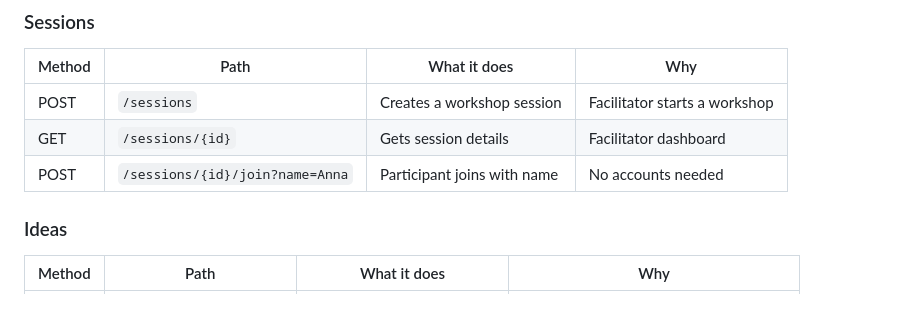
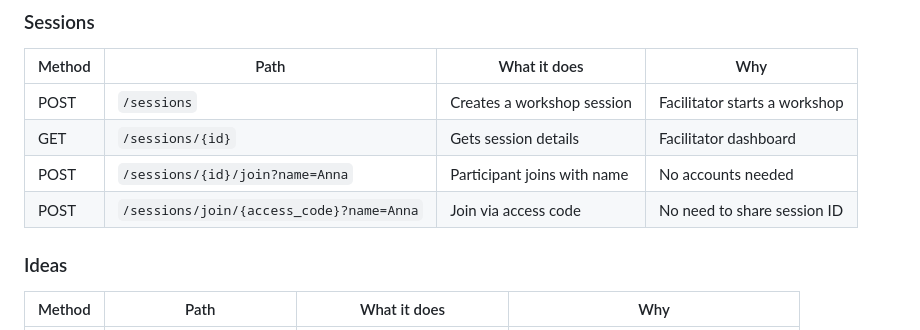
Before and after one commit to AgenticTony/ortelius-workshop-tool, a Markdown page: docs/project-final.md, the part around the change. GitHub-like rendering.

Commit message:
docs: add join-by-access-code endpoint to agreed spec

```diff
--- a/docs/project-final.md
+++ b/docs/project-final.md
@@ -75,6 +75,7 @@ FastAPI backend ──stores────> PostgreSQL / Supabase (sessions, analy
 | POST | `/sessions` | Creates a workshop session | Facilitator starts a workshop |
 | GET | `/sessions/{id}` | Gets session details | Facilitator dashboard |
 | POST | `/sessions/{id}/join?name=Anna` | Participant joins with name | No accounts needed |
+| POST | `/sessions/join/{access_code}?name=Anna` | Join via access code | No need to share session ID |
 
 ### Ideas
 
```
